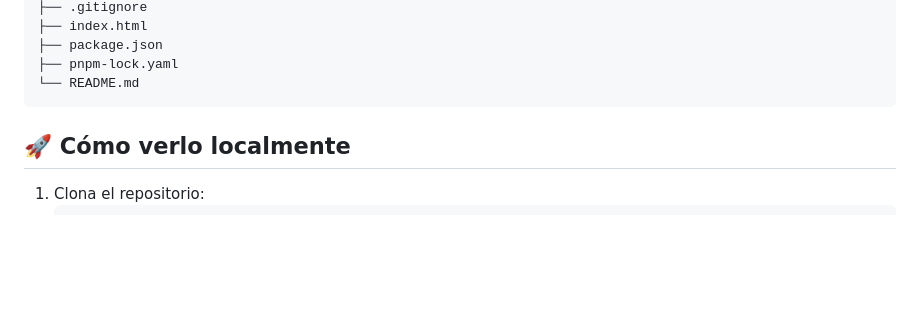
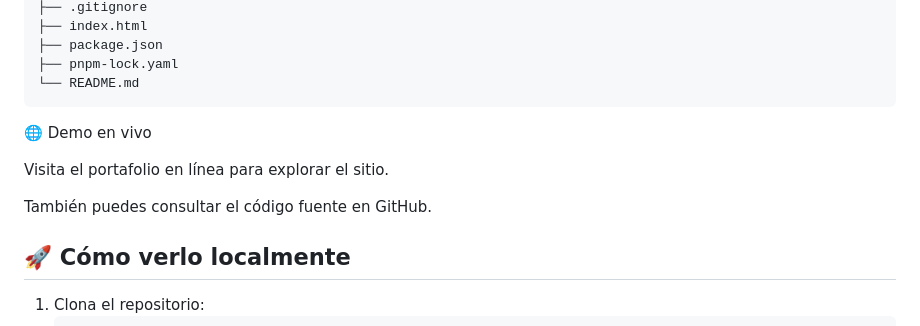
Before and after one commit to dsan-io/personalWeb, a Markdown page: README.md, the part around the change. Drawn GitHub-style; blank space fills up the shorter version.

Commit message:
Update README with demo and local setup instructions
Added a section for live demo and local viewing instructions.

````diff
--- a/README.md
+++ b/README.md
@@ -78,6 +78,11 @@ personalWeb/
 ├── pnpm-lock.yaml
 └── README.md
 ```
+🌐 Demo en vivo
+
+Visita el portafolio en línea para explorar el sitio.
+
+También puedes consultar el código fuente en GitHub.
 
 ## 🚀 Cómo verlo localmente
 
````
